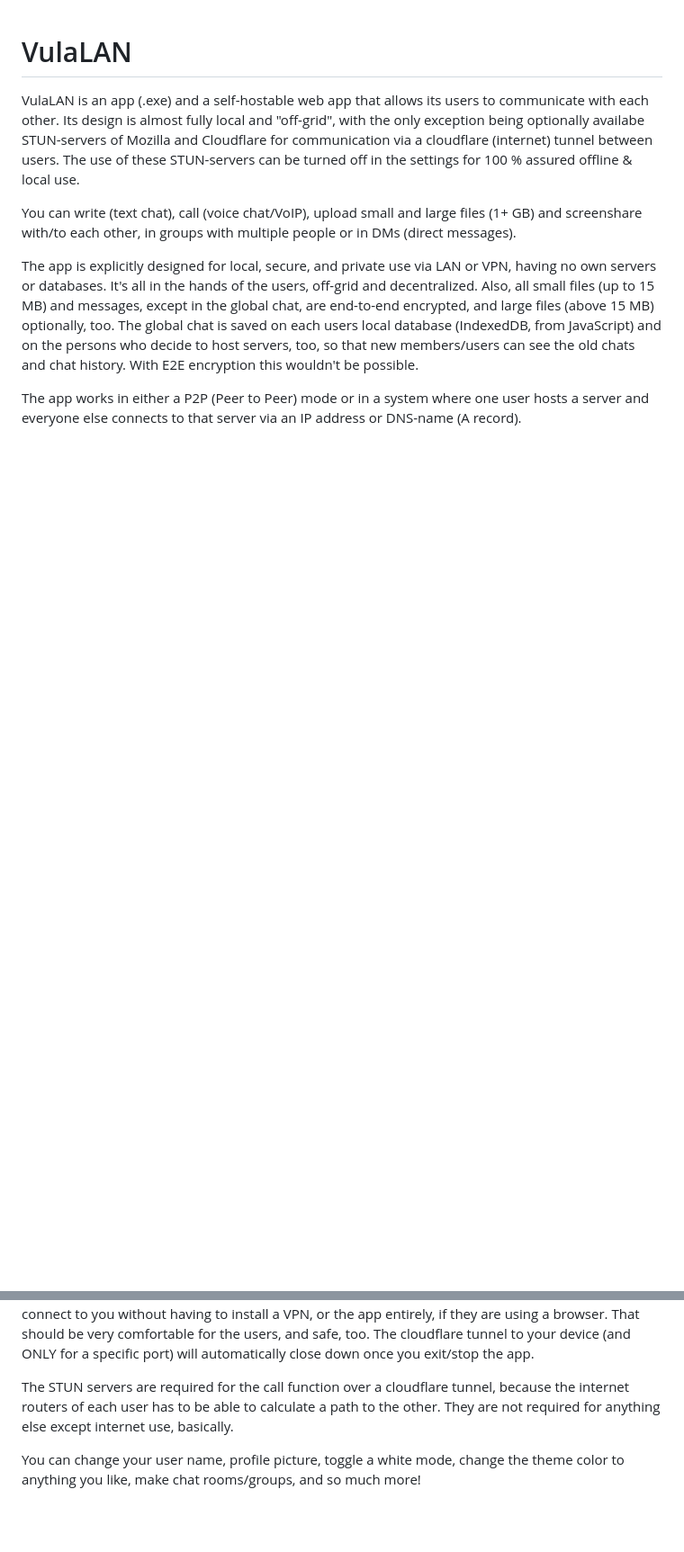
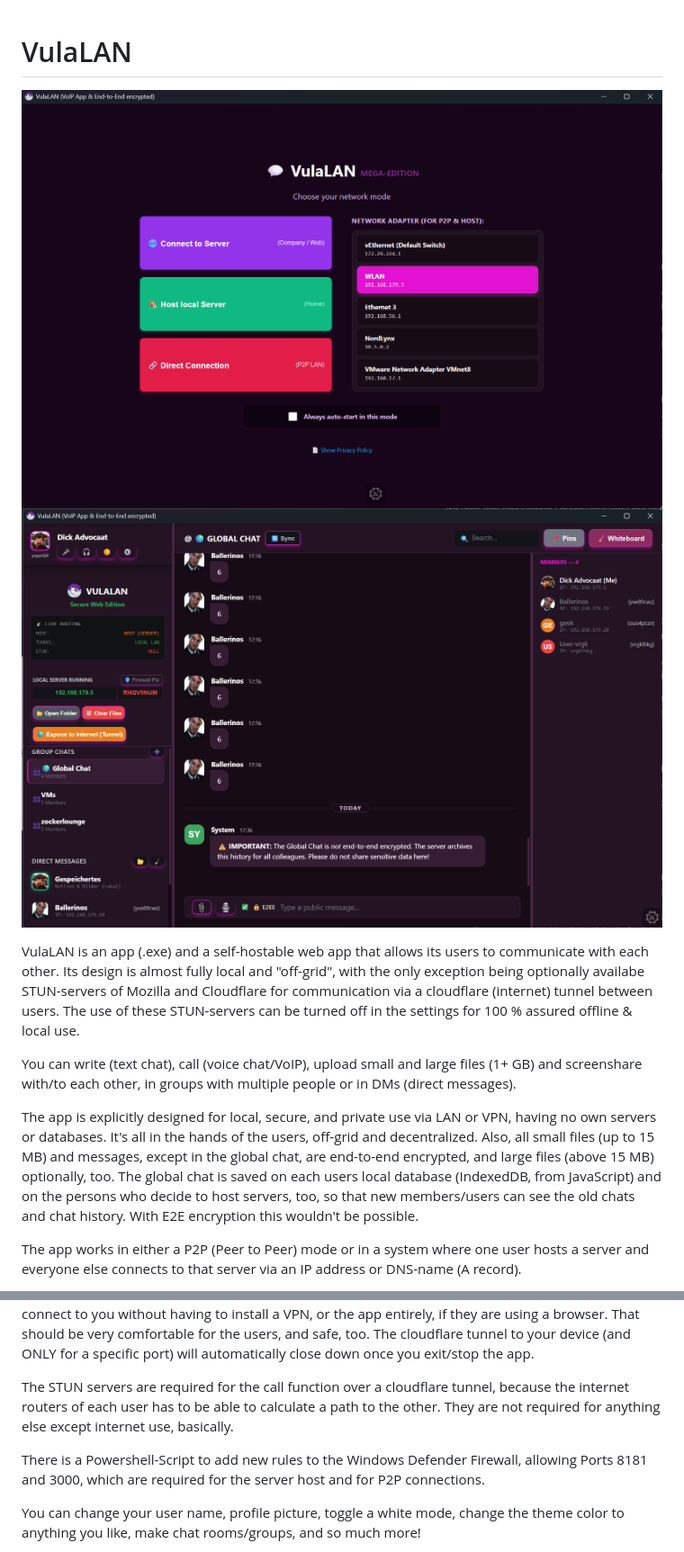
Before and after one commit to Monsterama854/VulaLAN, a Markdown page: README.md, 2 parts joined by grey strips. Shown: that part at 90% size. Drawn GitHub-style; pictures changed too: vulalan1.png (added), vulalan2.png (added); blank space fills up the shorter version.

Commit message:
images

```diff
--- a/README.md
+++ b/README.md
@@ -1,4 +1,10 @@
 # VulaLAN
+
+
+![alt text](vulalan1.png)
+![alt text](vulalan2.png)
+
+
 VulaLAN is an app (.exe) and a self-hostable web app that allows its users to communicate with each other. Its design is almost fully local and "off-grid", with the only exception being optionally availabe STUN-servers of Mozilla and Cloudflare for communication via a cloudflare (internet) tunnel between users. The use of these STUN-servers can be turned off in the settings for 100 % assured offline & local use.
 
 You can write (text chat), call (voice chat/VoIP), upload small and large files (1+ GB) and screenshare with/to each other, in groups with multiple people or in DMs (direct messages).
@@ -13,6 +19,8 @@ If one hosts (and has not turned the PIN requirement off in the settings), the s
 
 The STUN servers are required for the call function over a cloudflare tunnel, because the internet routers of each user has to be able to calculate a path to the other. They are not required for anything else except internet use, basically.
 
+There is a Powershell-Script to add new rules to the Windows Defender Firewall, allowing Ports 8181 and 3000, which are required for the server host and for P2P connections.
+
 You can change your user name, profile picture, toggle a white mode, change the theme color to anything you like, make chat rooms/groups, and so much more!
 
 The programm (VulaLAN) is available in English and German, though there may be some translations still missing. The inspiration of the name comes from the Xhosa word "vula", which means "to open something".
```
